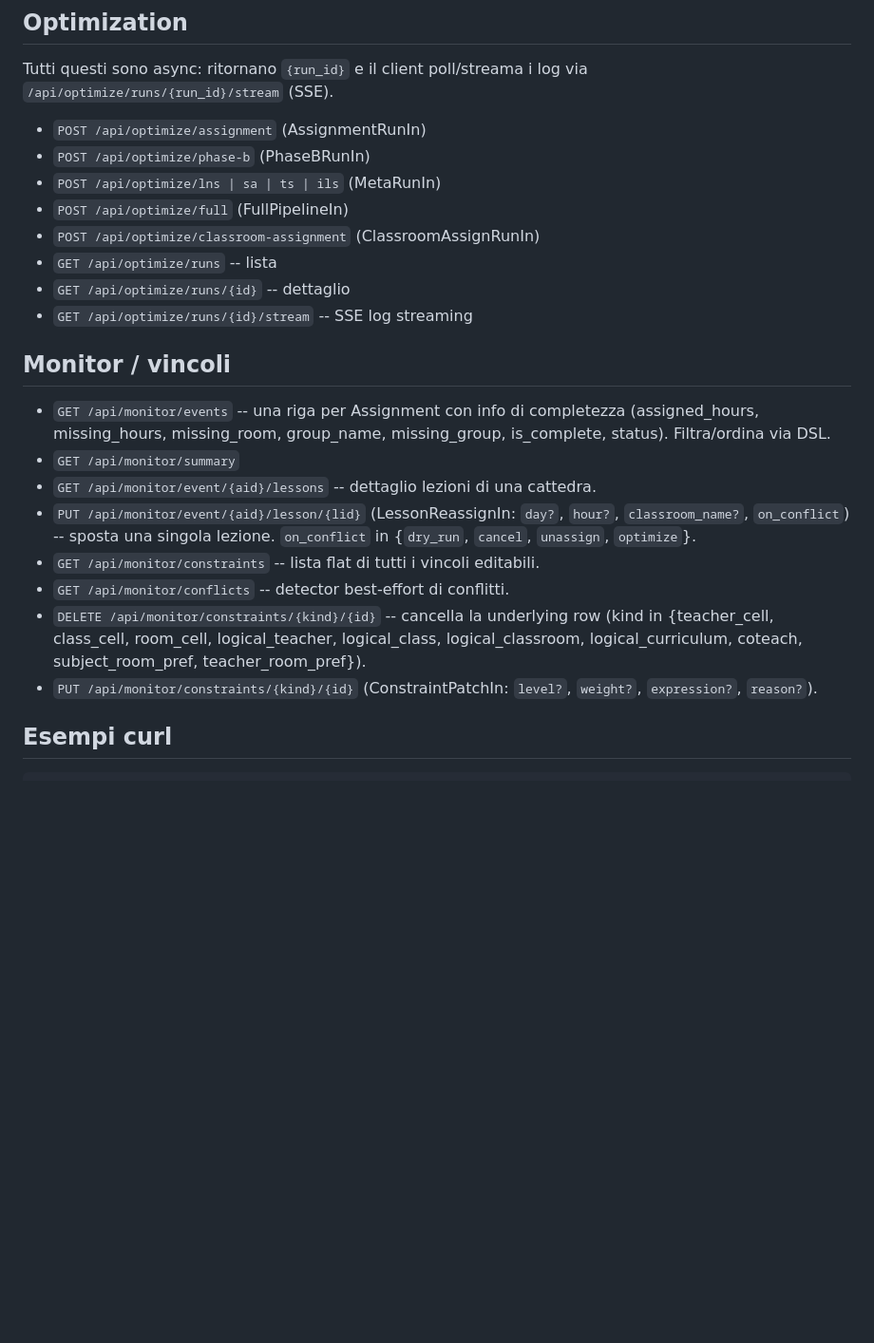
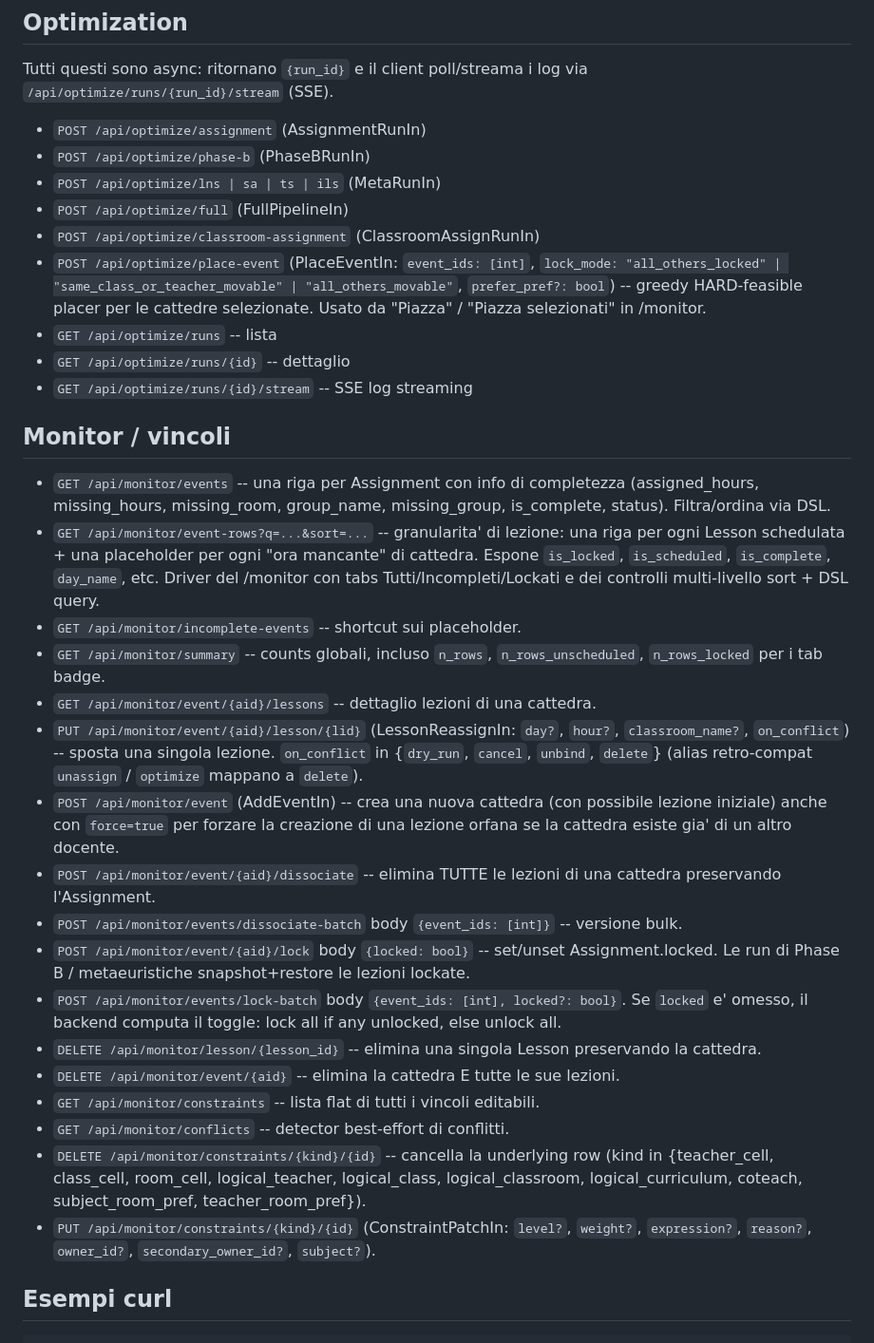
Before and after one commit to gborghi/timetable, a Markdown page: docs/api.md, the part around the change. Shown at 95% size. Drawn GitHub-style; blank space fills up the shorter version.

```diff
--- a/docs/api.md
+++ b/docs/api.md
@@ -162,6 +162,12 @@ i log via `/api/optimize/runs/{run_id}/stream` (SSE).
 - `POST /api/optimize/lns | sa | ts | ils` (MetaRunIn)
 - `POST /api/optimize/full` (FullPipelineIn)
 - `POST /api/optimize/classroom-assignment` (ClassroomAssignRunIn)
+- `POST /api/optimize/place-event` (PlaceEventIn:
+  `event_ids: [int]`, `lock_mode: "all_others_locked" |
+  "same_class_or_teacher_movable" | "all_others_movable"`,
+  `prefer_pref?: bool`) -- greedy HARD-feasible placer per le
+  cattedre selezionate. Usato da "Piazza" / "Piazza selezionati"
+  in /monitor.
 - `GET /api/optimize/runs` -- lista
 - `GET /api/optimize/runs/{id}` -- dettaglio
 - `GET /api/optimize/runs/{id}/stream` -- SSE log streaming
@@ -172,13 +178,41 @@ i log via `/api/optimize/runs/{run_id}/stream` (SSE).
   completezza (assigned_hours, missing_hours, missing_room,
   group_name, missing_group, is_complete, status). Filtra/ordina
   via DSL.
-- `GET /api/monitor/summary`
+- `GET /api/monitor/event-rows?q=...&sort=...` -- granularita' di
+  lezione: una riga per ogni Lesson schedulata + una placeholder
+  per ogni "ora mancante" di cattedra. Espone `is_locked`,
+  `is_scheduled`, `is_complete`, `day_name`, etc. Driver del
+  /monitor con tabs Tutti/Incompleti/Lockati e dei controlli
+  multi-livello sort + DSL query.
+- `GET /api/monitor/incomplete-events` -- shortcut sui placeholder.
+- `GET /api/monitor/summary` -- counts globali, incluso `n_rows`,
+  `n_rows_unscheduled`, `n_rows_locked` per i tab badge.
 - `GET /api/monitor/event/{aid}/lessons` -- dettaglio lezioni di
   una cattedra.
 - `PUT /api/monitor/event/{aid}/lesson/{lid}` (LessonReassignIn:
   `day?`, `hour?`, `classroom_name?`, `on_conflict`) -- sposta
   una singola lezione. `on_conflict` in
-  {`dry_run`, `cancel`, `unassign`, `optimize`}.
+  {`dry_run`, `cancel`, `unbind`, `delete`} (alias retro-compat
+  `unassign` / `optimize` mappano a `delete`).
+- `POST /api/monitor/event` (AddEventIn) -- crea una nuova cattedra
+  (con possibile lezione iniziale) anche con `force=true` per
+  forzare la creazione di una lezione orfana se la cattedra esiste
+  gia' di un altro docente.
+- `POST /api/monitor/event/{aid}/dissociate` -- elimina TUTTE le
+  lezioni di una cattedra preservando l'Assignment.
+- `POST /api/monitor/events/dissociate-batch` body
+  `{event_ids: [int]}` -- versione bulk.
+- `POST /api/monitor/event/{aid}/lock` body `{locked: bool}` --
+  set/unset Assignment.locked. Le run di Phase B / metaeuristiche
+  snapshot+restore le lezioni lockate.
+- `POST /api/monitor/events/lock-batch` body
+  `{event_ids: [int], locked?: bool}`. Se `locked` e' omesso, il
+  backend computa il toggle: lock all if any unlocked, else
+  unlock all.
+- `DELETE /api/monitor/lesson/{lesson_id}` -- elimina una singola
+  Lesson preservando la cattedra.
+- `DELETE /api/monitor/event/{aid}` -- elimina la cattedra E tutte
+  le sue lezioni.
 - `GET /api/monitor/constraints` -- lista flat di tutti i vincoli
   editabili.
 - `GET /api/monitor/conflicts` -- detector best-effort di conflitti.
@@ -188,7 +222,8 @@ i log via `/api/optimize/runs/{run_id}/stream` (SSE).
   logical_curriculum, coteach, subject_room_pref,
   teacher_room_pref}).
 - `PUT /api/monitor/constraints/{kind}/{id}` (ConstraintPatchIn:
-  `level?`, `weight?`, `expression?`, `reason?`).
+  `level?`, `weight?`, `expression?`, `reason?`,
+  `owner_id?`, `secondary_owner_id?`, `subject?`).
 
 ## Esempi curl
 
```
Also changed, not shown: docs/ui_guide.md (+68 -12 lines).
